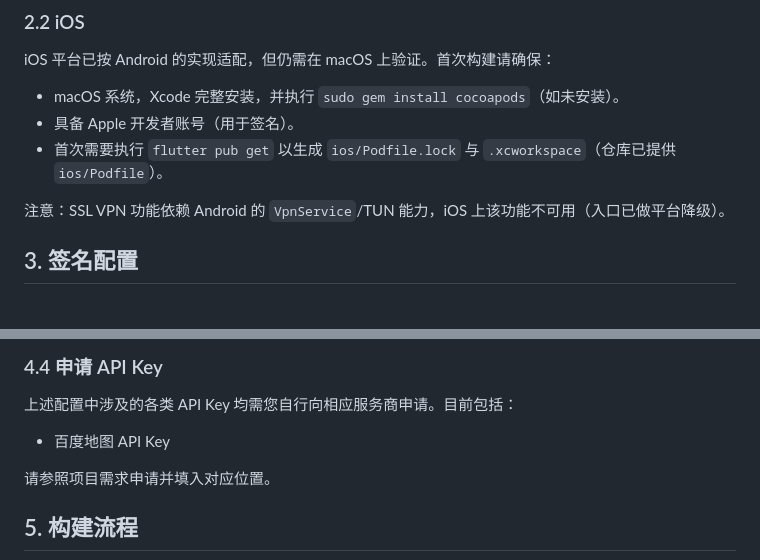
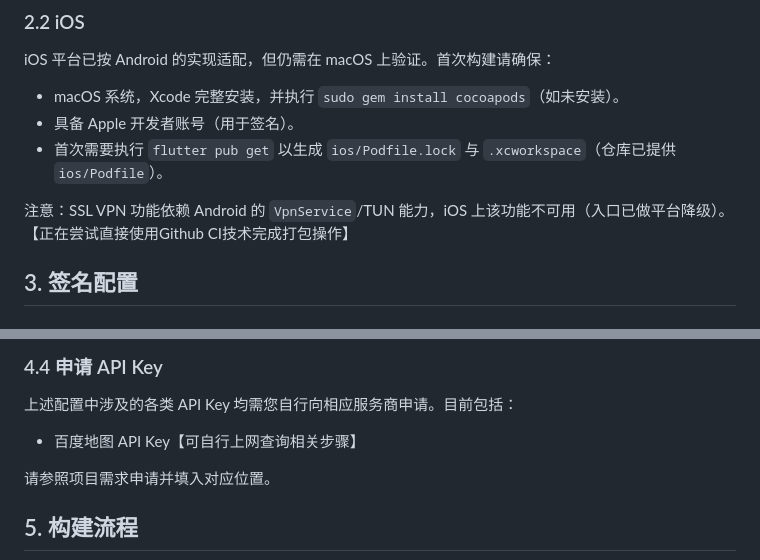
Before and after one commit to SCPRUI998/Punklorde-ios_test2, a Markdown page: docs/start/build.md, 2 parts joined by grey strips. Rendered like a GitHub page.

```diff
--- a/docs/start/build.md
+++ b/docs/start/build.md
@@ -36,6 +36,7 @@ iOS 平台已按 Android 的实现适配，但仍需在 macOS 上验证。首次
 - 首次需要执行 `flutter pub get` 以生成 `ios/Podfile.lock` 与 `.xcworkspace`（仓库已提供 `ios/Podfile`）。
 
 注意：SSL VPN 功能依赖 Android 的 `VpnService`/TUN 能力，iOS 上该功能不可用（入口已做平台降级）。
+【正在尝试直接使用Github CI技术完成打包操作】
 
 ## 3. 签名配置
 
@@ -114,7 +115,7 @@ baidu_map_key=你的BAIDU_MAP_KEY #必填，Android不允许使用env文件使
 ### 4.4 申请 API Key
 
 上述配置中涉及的各类 API Key 均需您自行向相应服务商申请。目前包括：
-- 百度地图 API Key
+- 百度地图 API Key【可自行上网查询相关步骤】
 
 请参照项目需求申请并填入对应位置。
 
```
